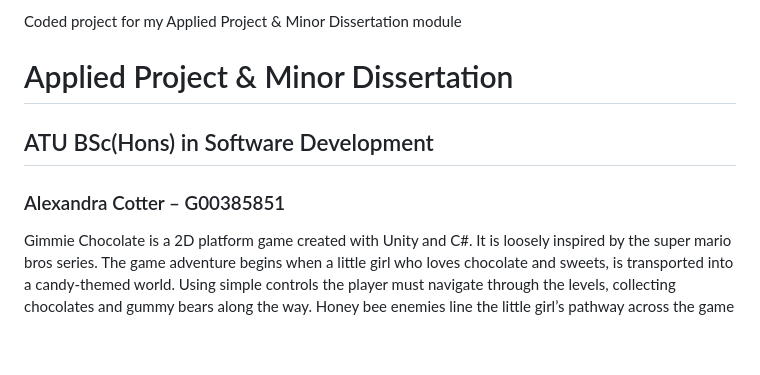
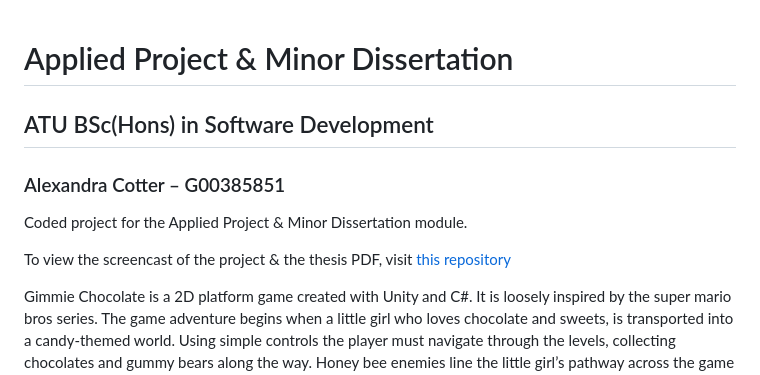
Before and after one commit to alexandrac77/psychic-pancake, a Markdown page: README.md, the part around the change. Drawn GitHub-style; blank space fills up the shorter version.

```diff
--- a/README.md
+++ b/README.md
@@ -1,8 +1,11 @@
-
-Coded project for my Applied Project &amp; Minor Dissertation module
 # Applied Project & Minor Dissertation
 ## ATU BSc(Hons) in Software Development
 ### Alexandra Cotter – G00385851
+
+Coded project for the Applied Project &amp; Minor Dissertation module.
+
+To view the screencast of the project & the thesis PDF, visit [this repository](https://github.com/alexandrac77/fictional-journey)
+
 
 Gimmie Chocolate is a 2D platform game created with Unity and C#. It is loosely inspired by the super mario bros series.
 The game adventure begins when a little girl who loves chocolate and sweets, is transported into a candy-themed world. Using simple controls the player must navigate through the levels, collecting chocolates and gummy bears along the way. Honey bee enemies line the little girl’s pathway across the game world and must be avoided. Getting stung by a bee will cause death. Obtaining as many collectibles as possible and reaching the finish line with the highest score, is the aim of the game.
```
